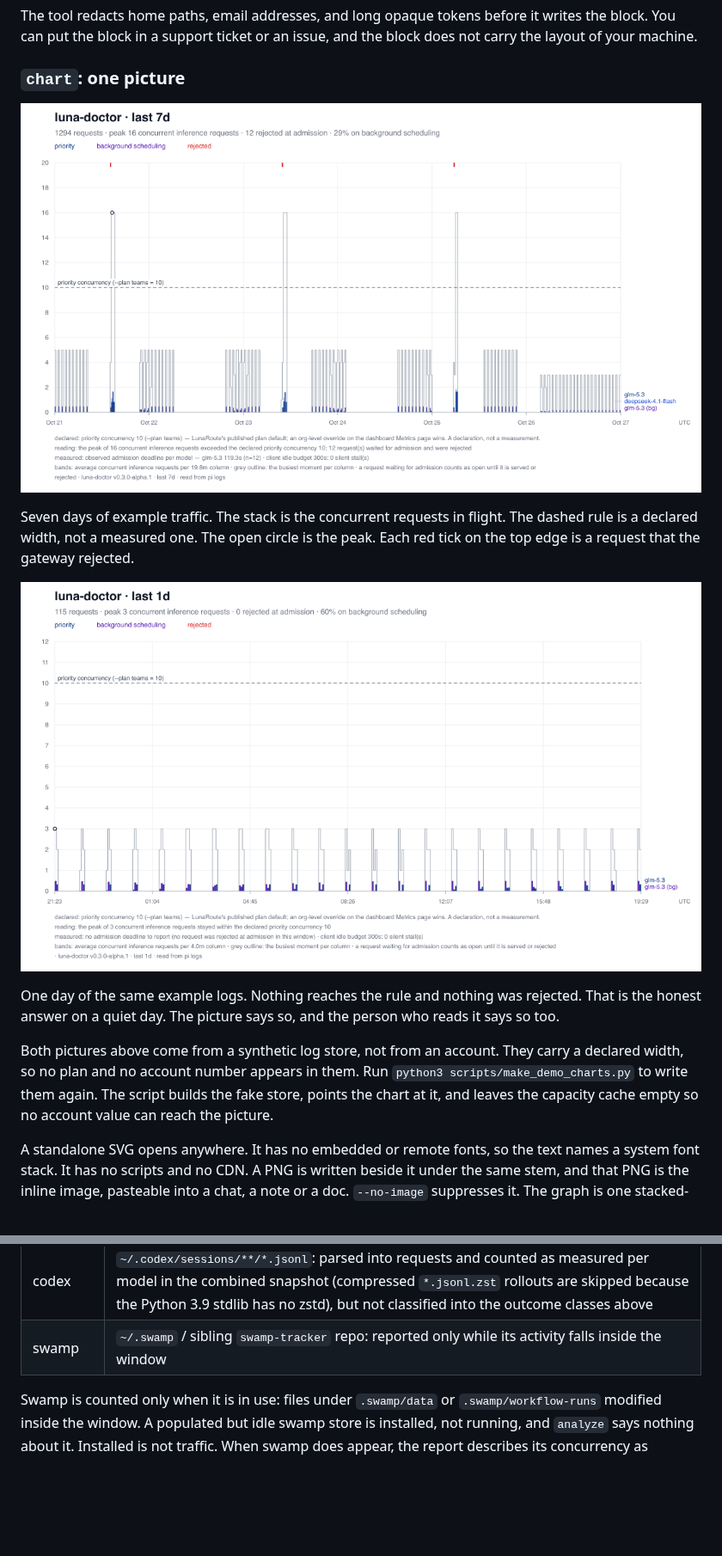
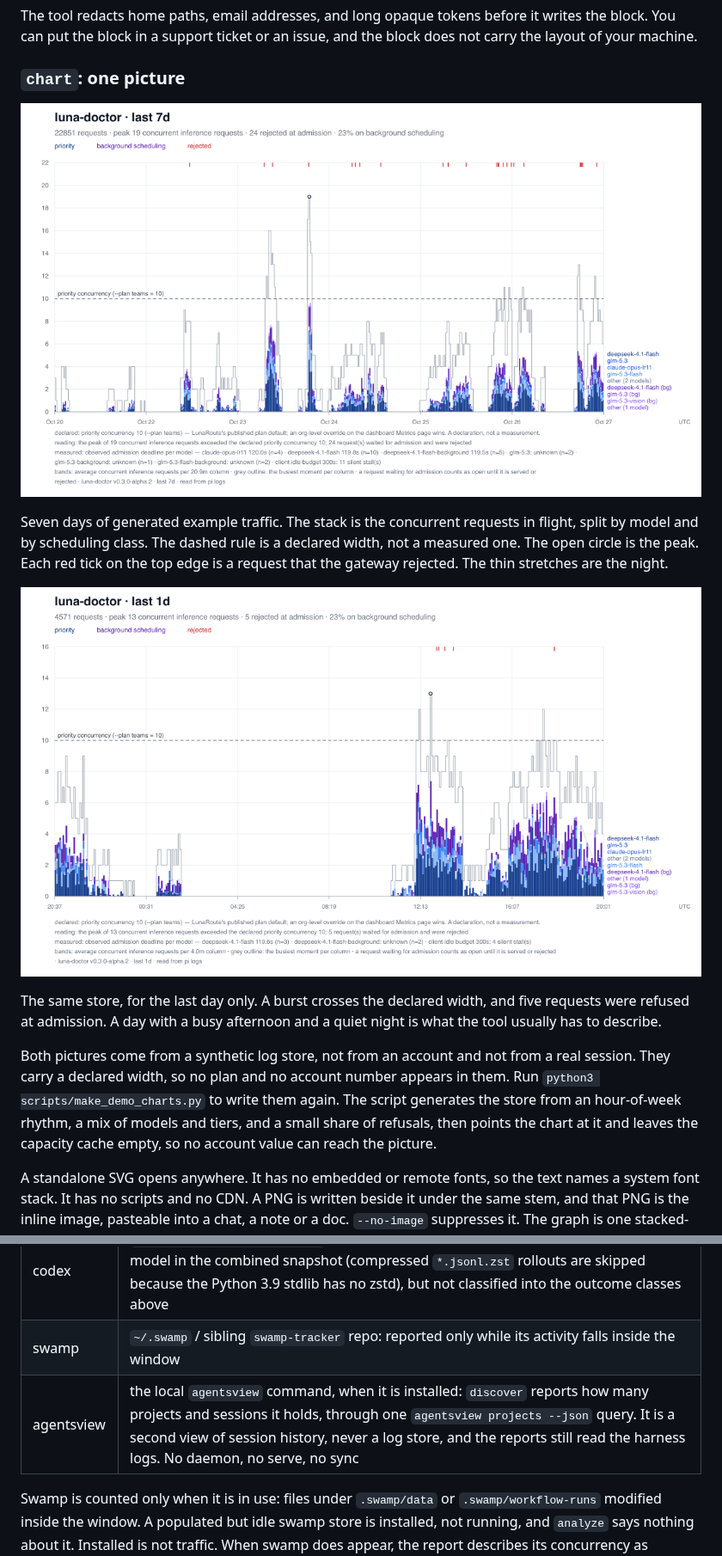
Before and after one commit to jesserobbins/luna-doctor, a Markdown page: README.md, 2 parts joined by grey strips. Shown at 86% size. Drawn GitHub-style; pictures changed too: assets/chart-24h.png, assets/chart-7d.png; blank space fills up the shorter version.

```diff
--- a/README.md
+++ b/README.md
@@ -199,22 +199,24 @@ block does not carry the layout of your machine.
 priority-concurrency rule, and red flare ticks mark requests the gateway
 rejected](assets/chart-7d.png)
 
-Seven days of example traffic. The stack is the concurrent requests in flight.
-The dashed rule is a declared width, not a measured one. The open circle is the
-peak. Each red tick on the top edge is a request that the gateway rejected.
+Seven days of generated example traffic. The stack is the concurrent requests
+in flight, split by model and by scheduling class. The dashed rule is a declared
+width, not a measured one. The open circle is the peak. Each red tick on the top
+edge is a request that the gateway rejected. The thin stretches are the night.
 
-![One day of the same example: the stack never reaches the rule, and nothing
-was rejected](assets/chart-24h.png)
+![One day of the same example: a burst crosses the rule and five requests were
+refused](assets/chart-24h.png)
 
-One day of the same example logs. Nothing reaches the rule and nothing was
-rejected. That is the honest answer on a quiet day. The picture says so, and
-the person who reads it says so too.
+The same store, for the last day only. A burst crosses the declared width, and
+five requests were refused at admission. A day with a busy afternoon and a quiet
+night is what the tool usually has to describe.
 
-Both pictures above come from a synthetic log store, not from an account. They
-carry a declared width, so no plan and no account number appears in them. Run
-`python3 scripts/make_demo_charts.py` to write them again. The script builds the
-fake store, points the chart at it, and leaves the capacity cache empty so no
-account value can reach the picture.
+Both pictures come from a synthetic log store, not from an account and not from
+a real session. They carry a declared width, so no plan and no account number
+appears in them. Run `python3 scripts/make_demo_charts.py` to write them again.
+The script generates the store from an hour-of-week rhythm, a mix of models and
+tiers, and a small share of refusals, then points the chart at it and leaves the
+capacity cache empty, so no account value can reach the picture.
 
 A standalone SVG opens anywhere. It has no embedded or remote fonts, so the text
 names a system font stack. It has no scripts and no CDN. A PNG is written
@@ -288,6 +290,7 @@ Read-only, and offline by default for `discover` / `analyze` / `fix` / `chart`:
 | claude-code | `~/.claude/projects/**/*.jsonl` |
 | codex | `~/.codex/sessions/**/*.jsonl`: parsed into requests and counted as measured per model in the combined snapshot (compressed `*.jsonl.zst` rollouts are skipped because the Python 3.9 stdlib has no zstd), but not classified into the outcome classes above |
 | swamp | `~/.swamp` / sibling `swamp-tracker` repo: reported only while its activity falls inside the window |
+| agentsview | the local `agentsview` command, when it is installed: `discover` reports how many projects and sessions it holds, through one `agentsview projects --json` query. It is a second view of session history, never a log store, and the reports still read the harness logs. No daemon, no serve, no sync |
 
 Swamp is counted only when it is in use: files under `.swamp/data` or
 `.swamp/workflow-runs` modified inside the window. A populated but idle swamp
```
Also changed, not shown: CHANGELOG.md (+40 -0 lines), 8 other files.
